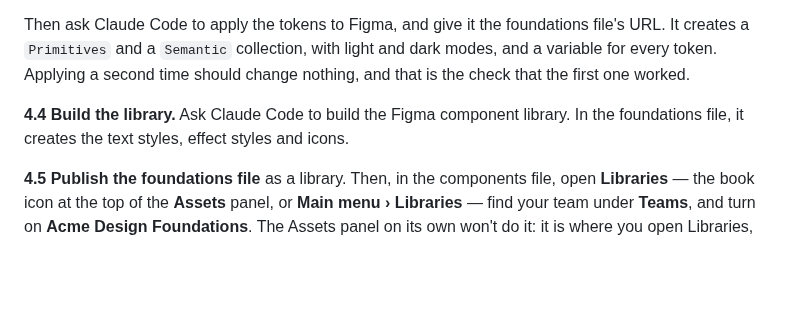
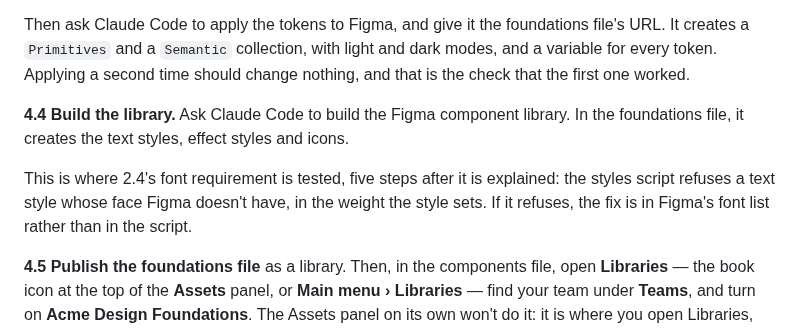
Before and after one commit to ibrahimmoazzam/fossil-design, a Markdown page: docs/adopting.md, the part around the change. Rendered like a GitHub page; blank space fills up the shorter version.

```diff
--- a/docs/adopting.md
+++ b/docs/adopting.md
@@ -260,6 +260,8 @@ Then ask Claude Code to apply the tokens to Figma, and give it the foundations f
 
 **4.4 Build the library.** Ask Claude Code to build the Figma component library. In the foundations file, it creates the text styles, effect styles and icons.
 
+This is where 2.4's font requirement is tested, five steps after it is explained: the styles script refuses a text style whose face Figma doesn't have, in the weight the style sets. If it refuses, the fix is in Figma's font list rather than in the script.
+
 **4.5 Publish the foundations file** as a library. Then, in the components file, open **Libraries** — the book icon at the top of the **Assets** panel, or **Main menu › Libraries** — find your team under **Teams**, and turn on **Acme Design Foundations**. The Assets panel on its own won't do it: it is where you open Libraries, and the switch is inside. Only a person can publish or turn on a library; the Plugin API can't.
 
 **4.6 Let it build and check the components.** This is the longest step in the guide, and the only one where the agent writes Figma itself rather than carrying a generated script. `pnpm figma:library-spec` writes `packages/figma-sync/.figma/library.md`, the build sheet: every component, its variants and properties, and the variable, text style or effect style each layer binds. Claude Code builds from that sheet in the components file, importing each variable, style and icon from the foundations library, and checks its work with `pnpm figma:library-check`.
```
Also changed, not shown: docs/fork-test.md (+2 -1 lines).
